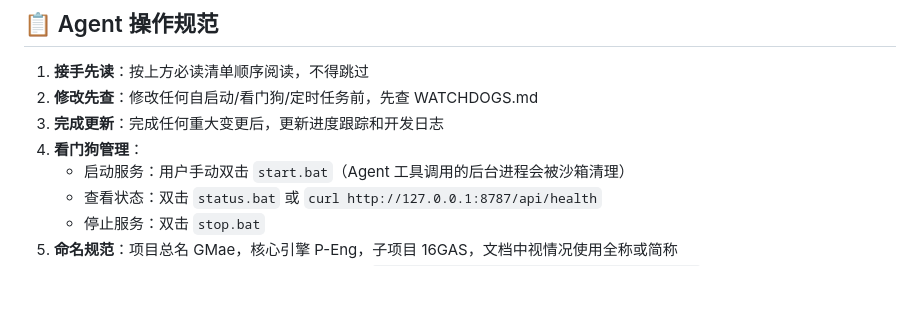
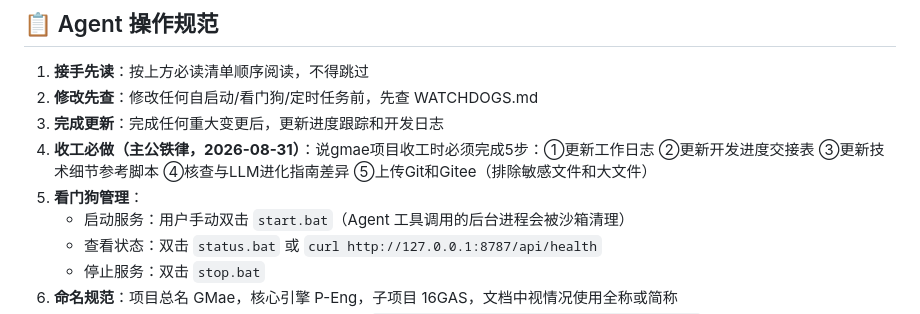
Before and after one commit to Dannywjw-Git/GMae-16GAS, a Markdown page: AGENTS.md, the part around the change. Rendered like a GitHub page; blank space fills up the shorter version.

Commit message:
docs: AGENTS.md添加收工必做5步规则（主公铁律）

```diff
--- a/AGENTS.md
+++ b/AGENTS.md
@@ -166,7 +166,8 @@
 1. **接手先读**：按上方必读清单顺序阅读，不得跳过
 2. **修改先查**：修改任何自启动/看门狗/定时任务前，先查 WATCHDOGS.md
 3. **完成更新**：完成任何重大变更后，更新进度跟踪和开发日志
-4. **看门狗管理**：
+4. **收工必做（主公铁律，2026-08-31）**：说gmae项目收工时必须完成5步：①更新工作日志 ②更新开发进度交接表 ③更新技术细节参考脚本 ④核查与LLM进化指南差异 ⑤上传Git和Gitee（排除敏感文件和大文件）
+5. **看门狗管理**：
    - 启动服务：用户手动双击 `start.bat`（Agent 工具调用的后台进程会被沙箱清理）
    - 查看状态：双击 `status.bat` 或 `curl http://127.0.0.1:8787/api/health`
    - 停止服务：双击 `stop.bat`
```
